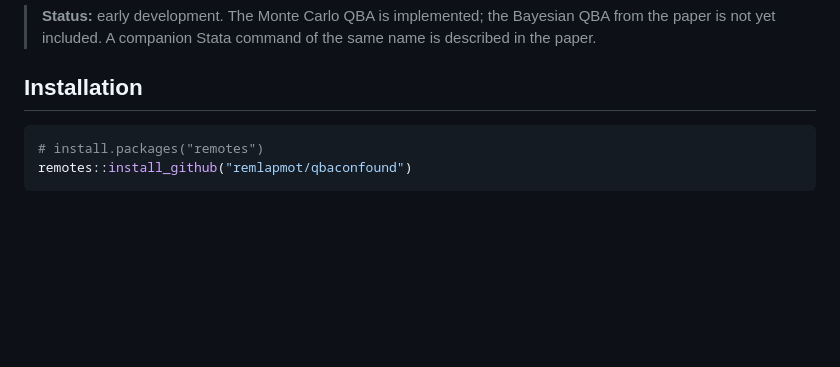
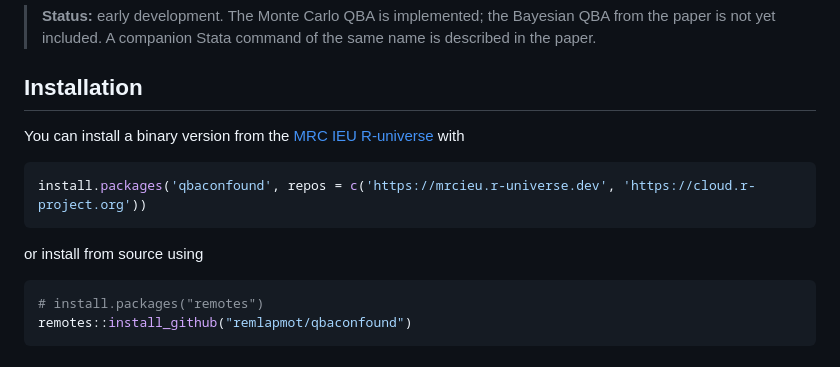
Before and after one commit to remlapmot/qbaconfound, a Markdown page: README.md, the part around the change. GitHub-like rendering; blank space fills up the shorter version.

````diff
--- a/README.md
+++ b/README.md
@@ -36,6 +36,15 @@ measured confounders.
 > command of the same name is described in the paper.
 
 ## Installation
+
+You can install a binary version from the [MRC IEU
+R-universe](https://mrcieu.r-universe.dev/) with
+
+``` r
+install.packages('qbaconfound', repos = c('https://mrcieu.r-universe.dev', 'https://cloud.r-project.org'))
+```
+
+or install from source using
 
 ``` r
 # install.packages("remotes")
````
